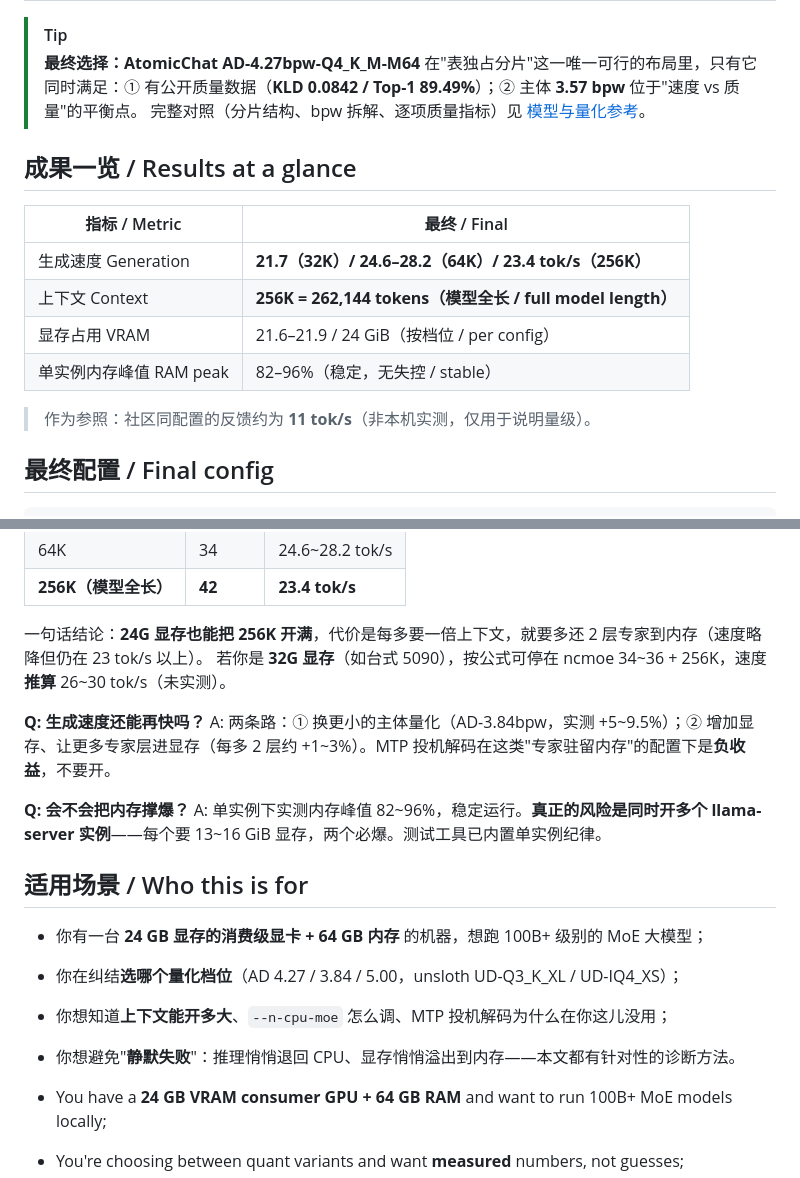
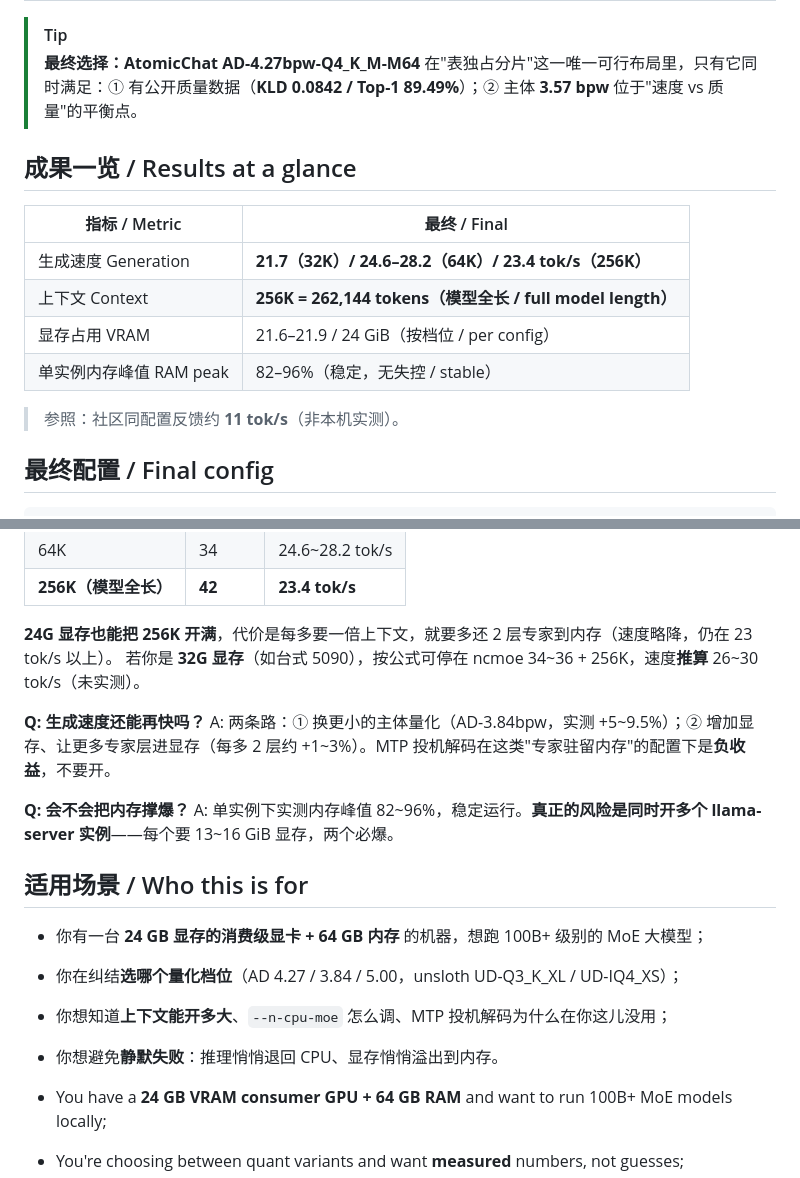
Before and after one commit to lifeidle/qwen3.8-flash-next-5090-laptop-256k, a Markdown page: README.md, 2 parts joined by grey strips. Drawn GitHub-style.

```diff
--- a/README.md
+++ b/README.md
@@ -30,8 +30,7 @@
 
 > [!TIP]
 > **最终选择：AtomicChat AD-4.27bpw-Q4_K_M-M64**
-> 在"表独占分片"这一唯一可行的布局里，只有它同时满足：① 有公开质量数据（**KLD 0.0842 / Top-1 89.49%**）；② 主体 **3.57 bpw** 位于"速度 vs 质量"的平衡点。
-> 完整对照（分片结构、bpw 拆解、逐项质量指标）见 [模型与量化参考](./docs/model-reference.md)。
+> 在"表独占分片"这一唯一可行布局里，只有它同时满足：① 有公开质量数据（**KLD 0.0842 / Top-1 89.49%**）；② 主体 **3.57 bpw** 位于"速度 vs 质量"的平衡点。
 
 ## 成果一览 / Results at a glance
 
@@ -42,7 +41,7 @@
 | 显存占用 VRAM | 21.6–21.9 / 24 GiB（按档位 / per config） |
 | 单实例内存峰值 RAM peak | 82–96%（稳定，无失控 / stable） |
 
-> 作为参照：社区同配置的反馈约为 **11 tok/s**（非本机实测，仅用于说明量级）。
+> 参照：社区同配置反馈约 **11 tok/s**（非本机实测）。
 
 ## 最终配置 / Final config
 
@@ -104,21 +103,21 @@ A: 用 [移植指南](./docs/porting-guide.md) 的公式自己算：`VRAM ≈ 4.
 | 64K | 34 | 24.6~28.2 tok/s |
 | **256K（模型全长）** | **42** | **23.4 tok/s** |
 
-一句话结论：**24G 显存也能把 256K 开满**，代价是每多要一倍上下文，就要多还 2 层专家到内存（速度略降但仍在 23 tok/s 以上）。
+**24G 显存也能把 256K 开满**，代价是每多要一倍上下文，就要多还 2 层专家到内存（速度略降，仍在 23 tok/s 以上）。
 若你是 **32G 显存**（如台式 5090），按公式可停在 ncmoe 34~36 + 256K，速度**推算** 26~30 tok/s（未实测）。
 
 **Q: 生成速度还能再快吗？**
 A: 两条路：① 换更小的主体量化（AD-3.84bpw，实测 +5~9.5%）；② 增加显存、让更多专家层进显存（每多 2 层约 +1~3%）。MTP 投机解码在这类"专家驻留内存"的配置下是**负收益**，不要开。
 
 **Q: 会不会把内存撑爆？**
-A: 单实例下实测内存峰值 82~96%，稳定运行。**真正的风险是同时开多个 llama-server 实例**——每个要 13~16 GiB 显存，两个必爆。测试工具已内置单实例纪律。
+A: 单实例下实测内存峰值 82~96%，稳定运行。**真正的风险是同时开多个 llama-server 实例**——每个要 13~16 GiB 显存，两个必爆。
 
 ## 适用场景 / Who this is for
 
 - 你有一台 **24 GB 显存的消费级显卡 + 64 GB 内存** 的机器，想跑 100B+ 级别的 MoE 大模型；
 - 你在纠结**选哪个量化档位**（AD 4.27 / 3.84 / 5.00，unsloth UD-Q3_K_XL / UD-IQ4_XS）；
 - 你想知道**上下文能开多大**、`--n-cpu-moe` 怎么调、MTP 投机解码为什么在你这儿没用；
-- 你想避免"**静默失败**"：推理悄悄退回 CPU、显存悄悄溢出到内存——本文都有针对性的诊断方法。
+- 你想避免**静默失败**：推理悄悄退回 CPU、显存悄悄溢出到内存。
 
 - You have a **24 GB VRAM consumer GPU + 64 GB RAM** and want to run 100B+ MoE models locally;
 - You're choosing between quant variants and want **measured** numbers, not guesses;
```
Also changed, not shown: other parts of README.md (+10 -10 lines).
